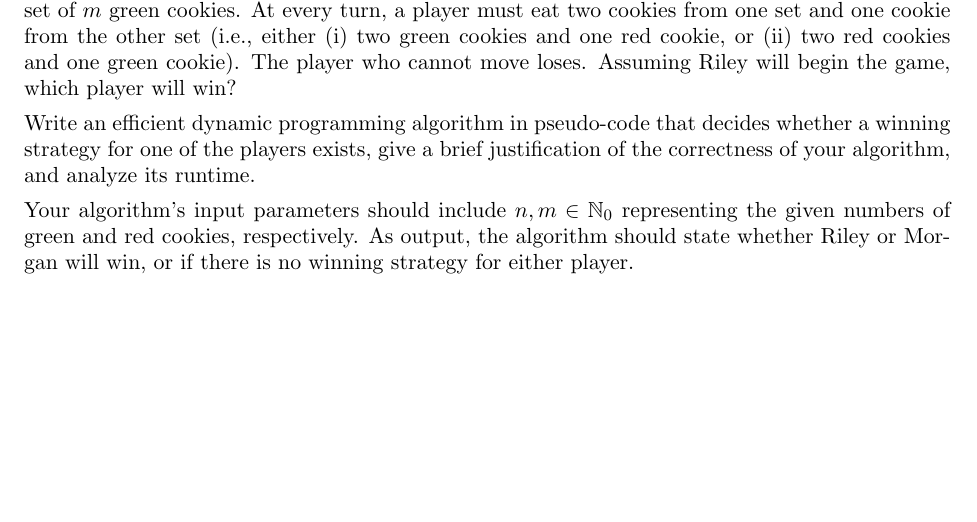
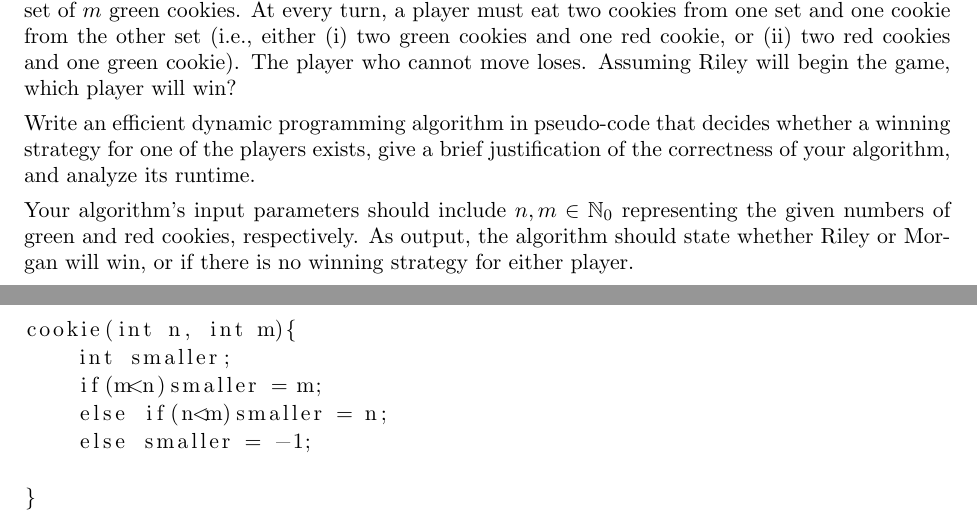
Before and after one commit to Haaduken/coms311, a LaTeX problem sheet (hw/3/hw3-1.tex): part of page 3 of 5 before the commit and two parts of pages 3 and 4 of 6 after it, the two joined at a grey line, cut so that both start at the same text, the shorter picture padded with empty space. Compiled offline with pdfLaTeX.

Commit message:
to desktop

```diff
--- a/hw/3/hw3-1.tex
+++ b/hw/3/hw3-1.tex
@@ -146,8 +146,15 @@ and red cookies, respectively. As output, the algorithm should state whether Ril
 winning strategy for either player.\\
 \newpage
 \begin{lstlisting}
+cookie(int n, int m){
+    int smaller;
+    if(m<n)smaller = m;
+    else if(n<m)smaller = n;
+    else smaller = -1;
+
+}
 \end{lstlisting}
-
+\newpage
 (3) The Constrained LCS Problem\medskip
 
 Let $X$ and $Y$ be strings over an alphabet $\Sigma$. For $\Gamma\subseteq \Sigma$ we define the \emph{$\Gamma$-constrained longest common subsequence } of $X$ and $Y$ to be a longest common subsequence of $X$ and $Y$ that does NOT
```
Also changed, not shown: hw/3/hw3-1.pdf, hw/3/hw3-1.tex (2 more changed lines), 5 other files.
